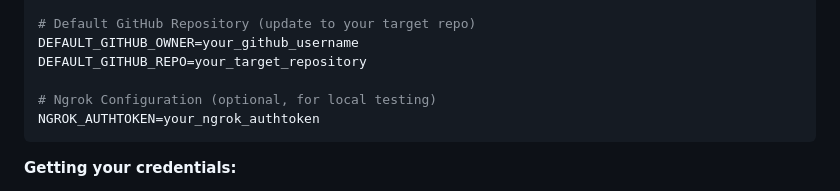
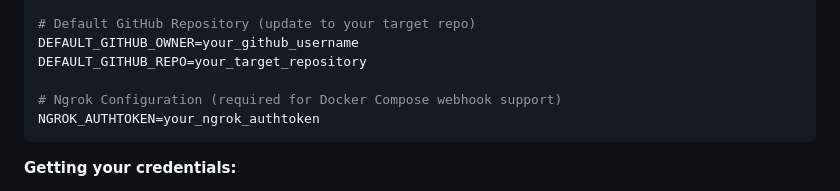
Before and after one commit to emillaurence/agentic-devin-swe-remediation, a Markdown page: docs/SETUP.md, the part around the change. Drawn GitHub-style.

````diff
--- a/docs/SETUP.md
+++ b/docs/SETUP.md
@@ -55,7 +55,7 @@ GITHUB_TOKEN=your_actual_github_token
 DEFAULT_GITHUB_OWNER=your_github_username
 DEFAULT_GITHUB_REPO=your_target_repository
 
-# Ngrok Configuration (optional, for local testing)
+# Ngrok Configuration (required for Docker Compose webhook support)
 NGROK_AUTHTOKEN=your_ngrok_authtoken
 ```
 
````
Also changed, not shown: README.md (+2 -0 lines).
